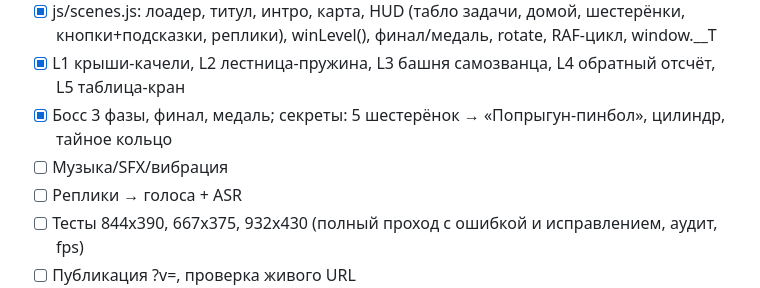
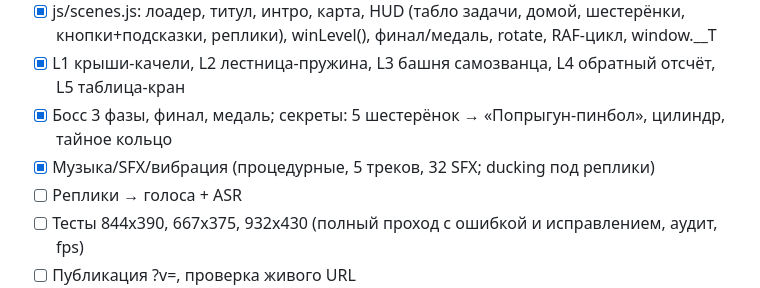
Before and after one commit to mboger777-arch/yarik-zavodnoy-gorod, a Markdown page: PROGRESS.md, the part around the change. Drawn GitHub-style.

Commit message:
PROGRESS: audio done

```diff
--- a/PROGRESS.md
+++ b/PROGRESS.md
@@ -19,7 +19,7 @@ CPU: рядом идёт сборка /workspace/lesson311 — не трогат
 - [x] js/scenes.js: лоадер, титул, интро, карта, HUD (табло задачи, домой, шестерёнки, кнопки+подсказки, реплики), winLevel(), финал/медаль, rotate, RAF-цикл, window.__T
 - [x] L1 крыши-качели, L2 лестница-пружина, L3 башня самозванца, L4 обратный отсчёт, L5 таблица-кран
 - [x] Босс 3 фазы, финал, медаль; секреты: 5 шестерёнок → «Попрыгун-пинбол», цилиндр, тайное кольцо
-- [ ] Музыка/SFX/вибрация
+- [x] Музыка/SFX/вибрация (процедурные, 5 треков, 32 SFX; ducking под реплики)
 - [ ] Реплики → голоса + ASR
 - [ ] Тесты 844x390, 667x375, 932x430 (полный проход с ошибкой и исправлением, аудит, fps)
 - [ ] Публикация ?v=, проверка живого URL
```
